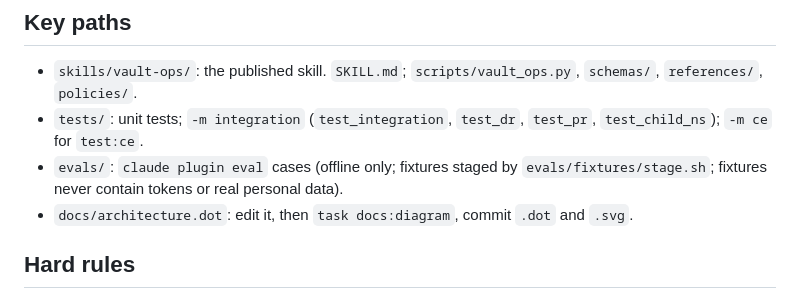
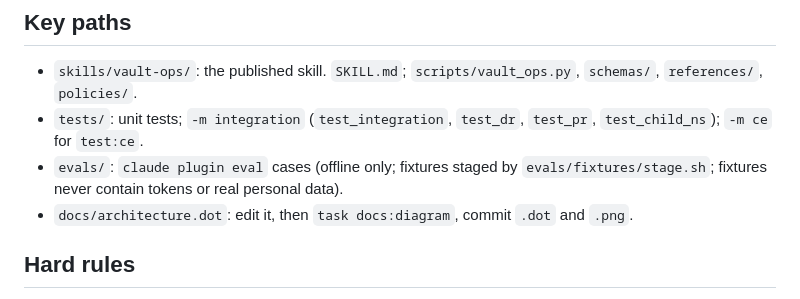
Before and after one commit to nhsy-hcp/vault-ops-skill, a Markdown page: AGENTS.md, the part around the change. Drawn GitHub-style.

```diff
--- a/AGENTS.md
+++ b/AGENTS.md
@@ -9,7 +9,7 @@ A **read-only** HashiCorp Vault ops Claude skill (`skills/vault-ops/`) plus a lo
 - `skills/vault-ops/`: the published skill. `SKILL.md`; `scripts/vault_ops.py`, `schemas/`, `references/`, `policies/`.
 - `tests/`: unit tests; `-m integration` (`test_integration`, `test_dr`, `test_pr`, `test_child_ns`); `-m ce` for `test:ce`.
 - `evals/`: `claude plugin eval` cases (offline only; fixtures staged by `evals/fixtures/stage.sh`; fixtures never contain tokens or real personal data).
-- `docs/architecture.dot`: edit it, then `task docs:diagram`, commit `.dot` and `.svg`.
+- `docs/architecture.dot`: edit it, then `task docs:diagram`, commit `.dot` and `.png`.
 
 ## Hard rules
 
```
Also changed, not shown: README.md (+3 -3 lines), docs/development.md (+2 -2 lines), docs/architecture.png (added), 3 other files.
